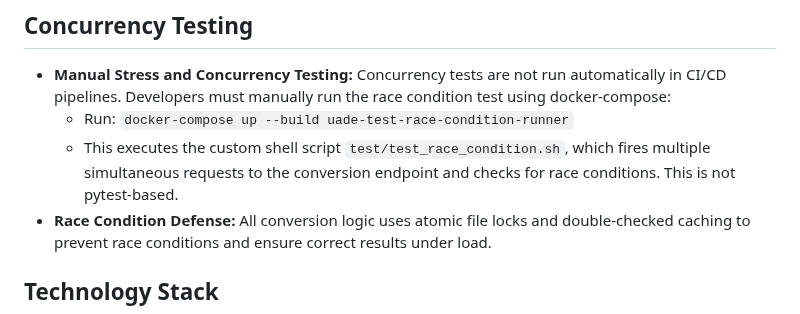
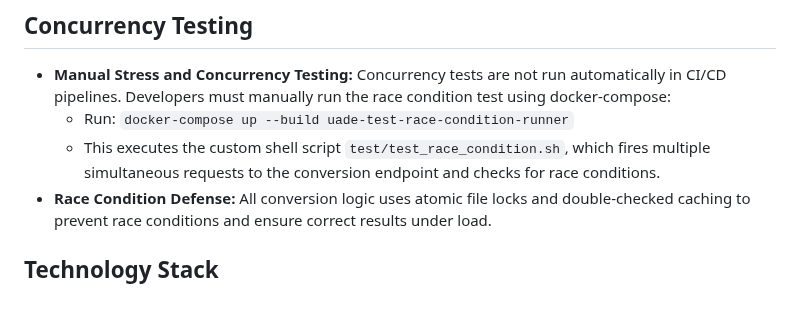
Before and after one commit to rib1/uade-docker, a Markdown page: docs/ARCHITECTURE.md, the part around the change. Drawn GitHub-style.

Commit message:
doc refine

```diff
--- a/docs/ARCHITECTURE.md
+++ b/docs/ARCHITECTURE.md
@@ -181,7 +181,7 @@ architecture-beta
 
 - **Manual Stress and Concurrency Testing:** Concurrency tests are not run automatically in CI/CD pipelines. Developers must manually run the race condition test using docker-compose:
   - Run: `docker-compose up --build uade-test-race-condition-runner`
-  - This executes the custom shell script `test/test_race_condition.sh`, which fires multiple simultaneous requests to the conversion endpoint and checks for race conditions. This is not pytest-based.
+  - This executes the custom shell script `test/test_race_condition.sh`, which fires multiple simultaneous requests to the conversion endpoint and checks for race conditions.
 - **Race Condition Defense:** All conversion logic uses atomic file locks and double-checked caching to prevent race conditions and ensure correct results under load.
 
 ## Technology Stack
```
